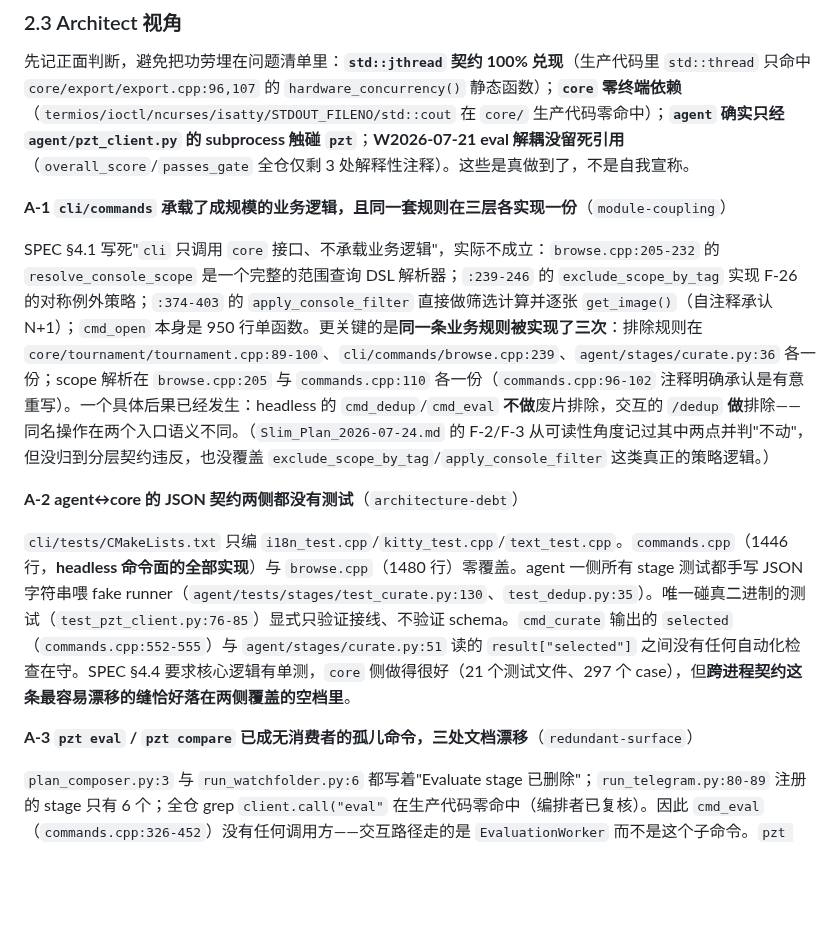
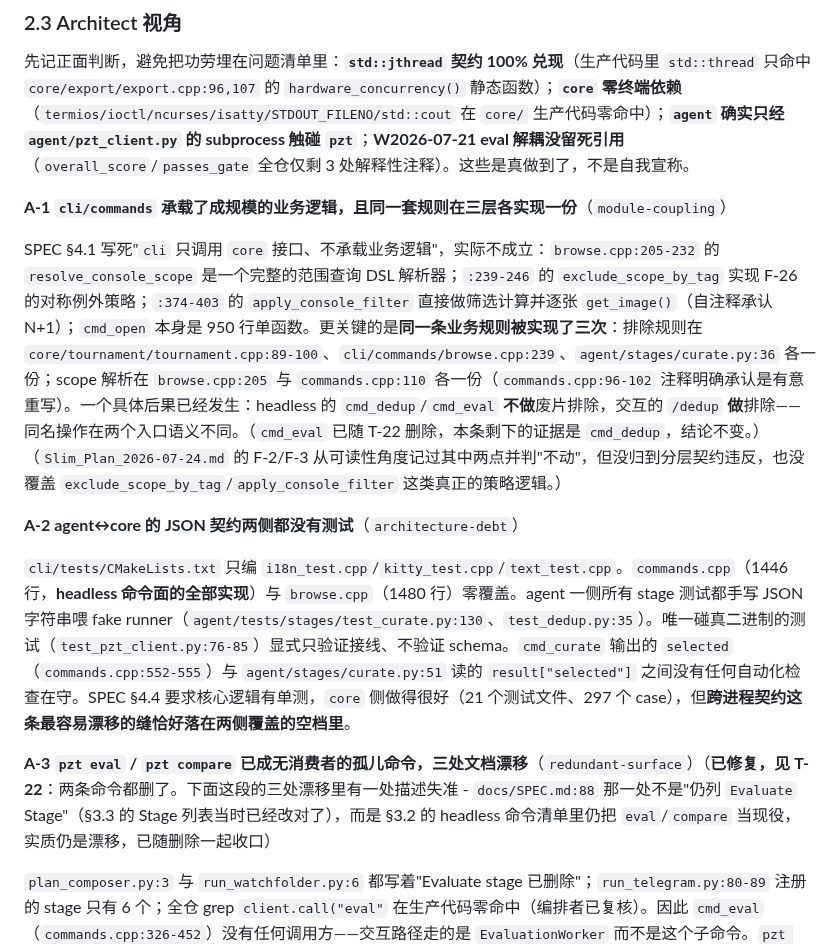
Before and after one commit to wangliyangleon/picztream, a Markdown page: docs/proposal-2026-07-25.md, the part around one of its changes. GitHub-like rendering; blank space fills up the shorter version.

```diff
--- a/docs/proposal-2026-07-25.md
+++ b/docs/proposal-2026-07-25.md
@@ -138,13 +138,13 @@ README.md:51 写 `| g | 按标签筛选视图 |`，`usage_main()`（`cli/i18n/i1
 
 **A-1 `cli/commands` 承载了成规模的业务逻辑，且同一套规则在三层各实现一份**（`module-coupling`）
 
-SPEC §4.1 写死"`cli` 只调用 `core` 接口、不承载业务逻辑"，实际不成立：`browse.cpp:205-232` 的 `resolve_console_scope` 是一个完整的范围查询 DSL 解析器；`:239-246` 的 `exclude_scope_by_tag` 实现 F-26 的对称例外策略；`:374-403` 的 `apply_console_filter` 直接做筛选计算并逐张 `get_image()`（自注释承认 N+1）；`cmd_open` 本身是 950 行单函数。更关键的是**同一条业务规则被实现了三次**：排除规则在 `core/tournament/tournament.cpp:89-100`、`cli/commands/browse.cpp:239`、`agent/stages/curate.py:36` 各一份；scope 解析在 `browse.cpp:205` 与 `commands.cpp:110` 各一份（`commands.cpp:96-102` 注释明确承认是有意重写）。一个具体后果已经发生：headless 的 `cmd_dedup`/`cmd_eval` **不做**废片排除，交互的 `/dedup` **做**排除——同名操作在两个入口语义不同。（`Slim_Plan_2026-07-24.md` 的 F-2/F-3 从可读性角度记过其中两点并判"不动"，但没归到分层契约违反，也没覆盖 `exclude_scope_by_tag`/`apply_console_filter` 这类真正的策略逻辑。）
+SPEC §4.1 写死"`cli` 只调用 `core` 接口、不承载业务逻辑"，实际不成立：`browse.cpp:205-232` 的 `resolve_console_scope` 是一个完整的范围查询 DSL 解析器；`:239-246` 的 `exclude_scope_by_tag` 实现 F-26 的对称例外策略；`:374-403` 的 `apply_console_filter` 直接做筛选计算并逐张 `get_image()`（自注释承认 N+1）；`cmd_open` 本身是 950 行单函数。更关键的是**同一条业务规则被实现了三次**：排除规则在 `core/tournament/tournament.cpp:89-100`、`cli/commands/browse.cpp:239`、`agent/stages/curate.py:36` 各一份；scope 解析在 `browse.cpp:205` 与 `commands.cpp:110` 各一份（`commands.cpp:96-102` 注释明确承认是有意重写）。一个具体后果已经发生：headless 的 `cmd_dedup`/`cmd_eval` **不做**废片排除，交互的 `/dedup` **做**排除——同名操作在两个入口语义不同。（`cmd_eval` 已随 T-22 删除，本条剩下的证据是 `cmd_dedup`，结论不变。）（`Slim_Plan_2026-07-24.md` 的 F-2/F-3 从可读性角度记过其中两点并判"不动"，但没归到分层契约违反，也没覆盖 `exclude_scope_by_tag`/`apply_console_filter` 这类真正的策略逻辑。）
 
 **A-2 agent↔core 的 JSON 契约两侧都没有测试**（`architecture-debt`）
 
 `cli/tests/CMakeLists.txt` 只编 `i18n_test.cpp`/`kitty_test.cpp`/`text_test.cpp`。`commands.cpp`（1446 行，**headless 命令面的全部实现**）与 `browse.cpp`（1480 行）零覆盖。agent 一侧所有 stage 测试都手写 JSON 字符串喂 fake runner（`agent/tests/stages/test_curate.py:130`、`test_dedup.py:35`）。唯一碰真二进制的测试（`test_pzt_client.py:76-85`）显式只验证接线、不验证 schema。`cmd_curate` 输出的 `selected`（`commands.cpp:552-555`）与 `agent/stages/curate.py:51` 读的 `result["selected"]` 之间没有任何自动化检查在守。SPEC §4.4 要求核心逻辑有单测，`core` 侧做得很好（21 个测试文件、297 个 case），但**跨进程契约这条最容易漂移的缝恰好落在两侧覆盖的空档里**。
 
-**A-3 `pzt eval` / `pzt compare` 已成无消费者的孤儿命令，三处文档漂移**（`redundant-surface`）
+**A-3 `pzt eval` / `pzt compare` 已成无消费者的孤儿命令，三处文档漂移**（`redundant-surface`）（**已修复，见 T-22**：两条命令都删了。下面这段的三处漂移里有一处描述失准 - `docs/SPEC.md:88` 那一处不是"仍列 `Evaluate` Stage"（§3.3 的 Stage 列表当时已经改对了），而是 §3.2 的 headless 命令清单里仍把 `eval`/`compare` 当现役，实质仍是漂移，已随删除一起收口）
 
 `plan_composer.py:3` 与 `run_watchfolder.py:6` 都写着"Evaluate stage 已删除"；`run_telegram.py:80-89` 注册的 stage 只有 6 个；全仓 grep `client.call("eval"` 在生产代码零命中（编排者已复核）。因此 `cmd_eval`（`commands.cpp:326-452`）没有任何调用方——交互路径走的是 `EvaluationWorker` 而不是这个子命令。`pzt compare` 同样：`tournament.cpp:174` 直接进程内调 `ai::request_comparison`，`cmd_compare`（`commands.cpp:588-648`）零消费者。文档同步失效三处：`docs/SPEC.md:88` 仍列 `Evaluate` Stage（已复核）；`README.md:65` 写"`pzt dedup` / `pzt curate` 内部调用 `pzt compare`"（事实错误）；`core/ai/compare.h:13` 注释仍写"bracket 编排在 agent"（`tournament.h:22` 已改成收进 core）。
 
```
Also changed, not shown: other parts of docs/proposal-2026-07-25.md (+1 -1 lines), README.md (+11 -4 lines), docs/SPEC.md (+2 -2 lines).
